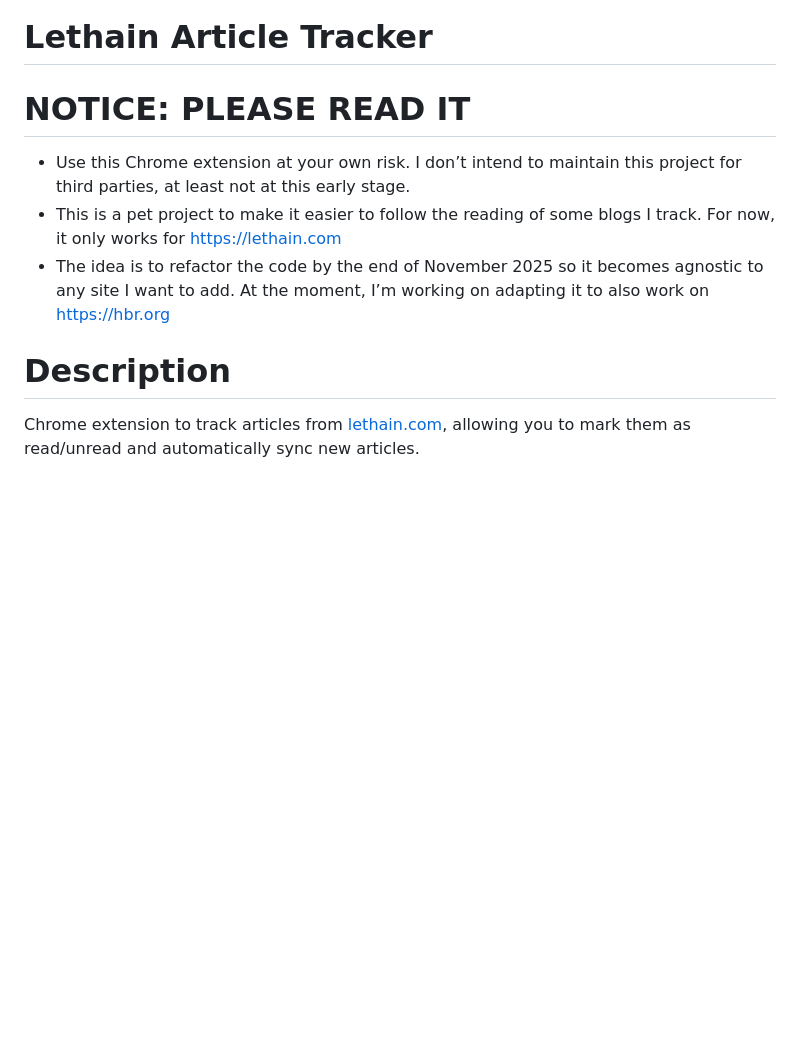
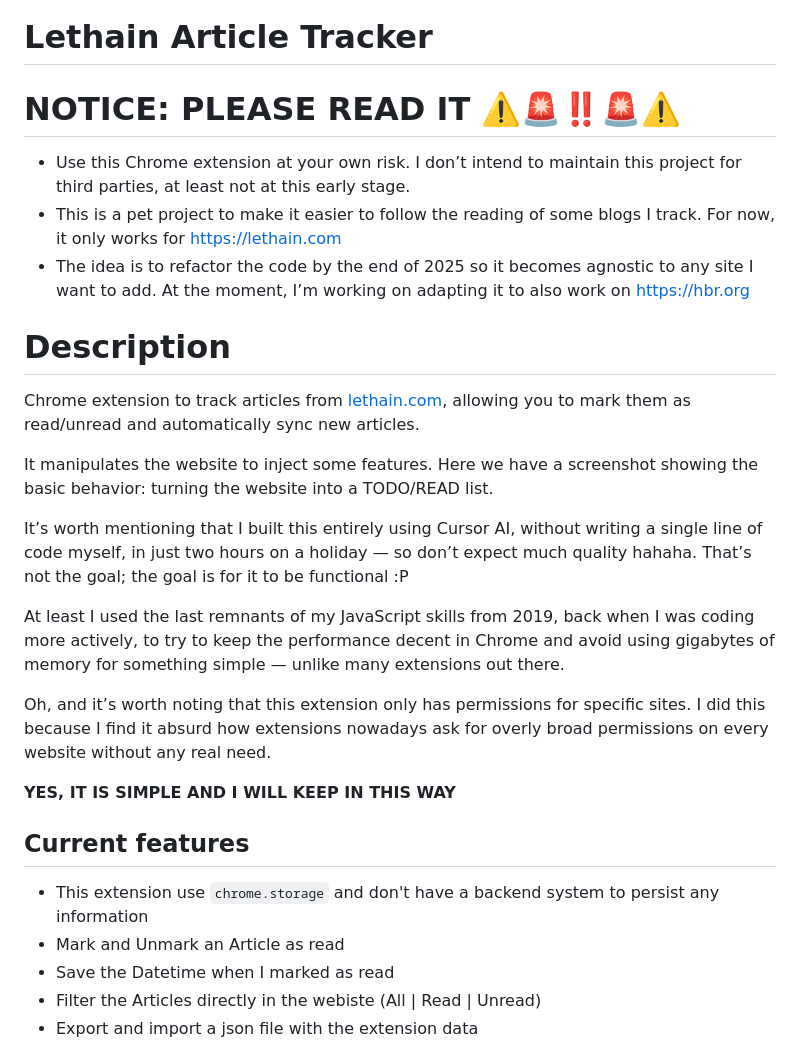
Before and after one commit to diegorv/lethain-com-chrome-extension-read-list, a Markdown page: README.md, the part around one of its changes. Drawn GitHub-style; blank space fills up the shorter version.

Commit message:
Enhance README with clarity and emojis
Updated README to enhance clarity and add emojis for emphasis. Revised some statements for better readability.

```diff
--- a/README.md
+++ b/README.md
@@ -1,10 +1,27 @@
 # Lethain Article Tracker
 
-# NOTICE: PLEASE READ IT
+# NOTICE: PLEASE READ IT ⚠️🚨‼️🚨⚠️
 - Use this Chrome extension at your own risk. I don’t intend to maintain this project for third parties, at least not at this early stage.
 - This is a pet project to make it easier to follow the reading of some blogs I track. For now, it only works for https://lethain.com
-- The idea is to refactor the code by the end of November 2025 so it becomes agnostic to any site I want to add. At the moment, I’m working on adapting it to also work on https://hbr.org
+- The idea is to refactor the code by the end of 2025 so it becomes agnostic to any site I want to add. At the moment, I’m working on adapting it to also work on https://hbr.org
 
 # Description
+Chrome extension to track articles from [lethain.com](https://lethain.com/), allowing you to mark them as read/unread and automatically sync new articles.
 
-Chrome extension to track articles from [lethain.com](https://lethain.com/), allowing you to mark them as read/unread and automatically sync new articles.
+It manipulates the website to inject some features. Here we have a screenshot showing the basic behavior: turning the website into a TODO/READ list.
+
+It’s worth mentioning that I built this entirely using Cursor AI, without writing a single line of code myself, in just two hours on a holiday — so don’t expect much quality hahaha. That’s not the goal; the goal is for it to be functional :P
+
+At least I used the last remnants of my JavaScript skills from 2019, back when I was coding more actively, to try to keep the performance decent in Chrome and avoid using gigabytes of memory for something simple — unlike many extensions out there.
+
+Oh, and it’s worth noting that this extension only has permissions for specific sites. I did this because I find it absurd how extensions nowadays ask for overly broad permissions on every website without any real need.
+
+**YES, IT IS SIMPLE AND I WILL KEEP IN THIS WAY**
+
+## Current features
+- This extension use `chrome.storage` and don't have a backend system to persist any information
+- Mark and Unmark an Article as read
+- Save the Datetime when I marked as read
+- Filter the Articles directly in the webiste (All | Read | Unread)
+- Export and import a json file with the extension data
+
```
Also changed, not shown: other parts of README.md (+1 -0 lines).
